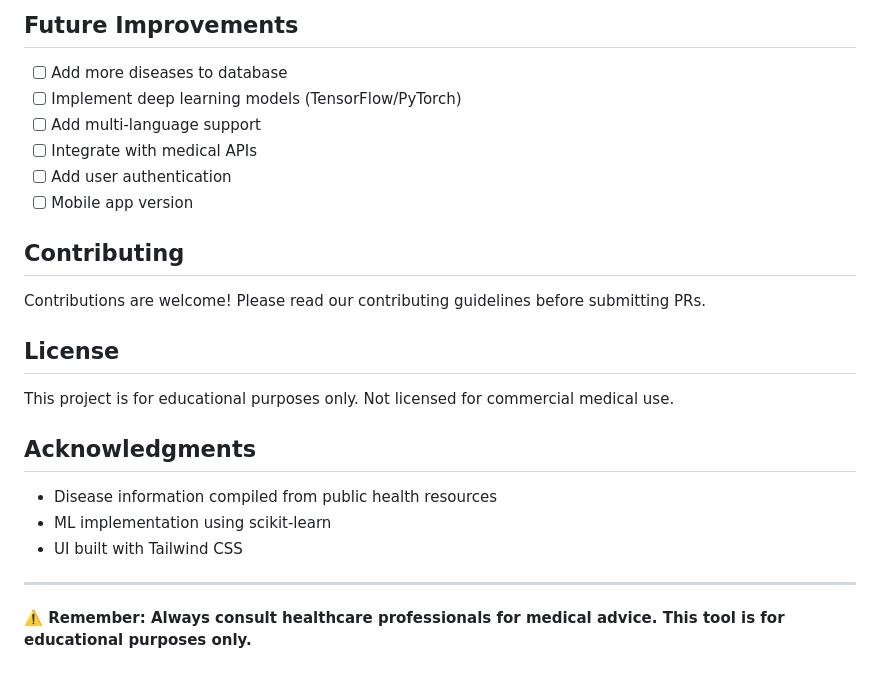
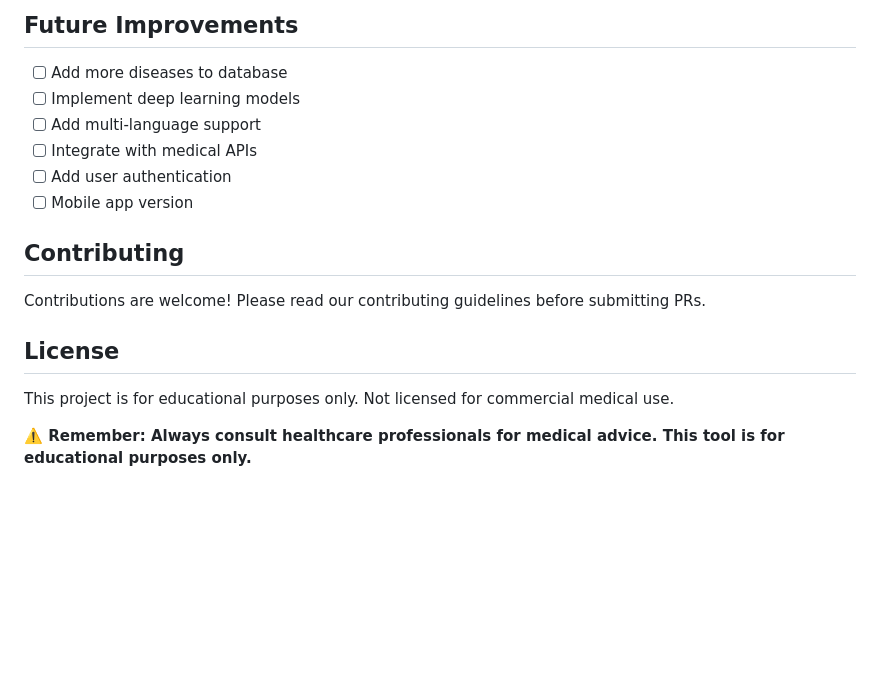
Before and after one commit to sarthakrathore30/EazyHealth, a Markdown page: README.md, the part around the change. GitHub-like rendering; blank space fills up the shorter version.

```diff
--- a/README.md
+++ b/README.md
@@ -152,7 +152,7 @@ http://localhost:5000
 ## Future Improvements
 
 - [ ] Add more diseases to database
-- [ ] Implement deep learning models (TensorFlow/PyTorch)
+- [ ] Implement deep learning models
 - [ ] Add multi-language support
 - [ ] Integrate with medical APIs
 - [ ] Add user authentication
@@ -166,13 +166,5 @@ Contributions are welcome! Please read our contributing guidelines before submit
 
 This project is for educational purposes only. Not licensed for commercial medical use.
 
-## Acknowledgments
-
-- Disease information compiled from public health resources
-- ML implementation using scikit-learn
-- UI built with Tailwind CSS
-
----
-
 
 **⚠️ Remember: Always consult healthcare professionals for medical advice. This tool is for educational purposes only.**
```
